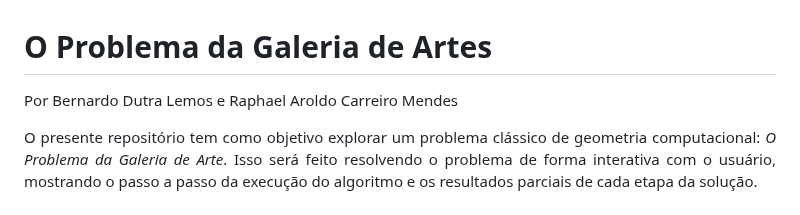
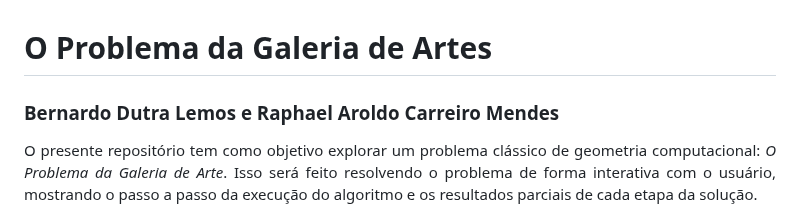
Before and after one commit to bdlemos/Art-gallery-problem, a Markdown page: README.md, the part around the change. Drawn GitHub-style.

```diff
--- a/README.md
+++ b/README.md
@@ -1,6 +1,6 @@
 # O Problema da Galeria de Artes
 
-Por Bernardo Dutra Lemos e Raphael Aroldo Carreiro Mendes
+### Bernardo Dutra Lemos e Raphael Aroldo Carreiro Mendes
 
 <div align="justify">
 
```
